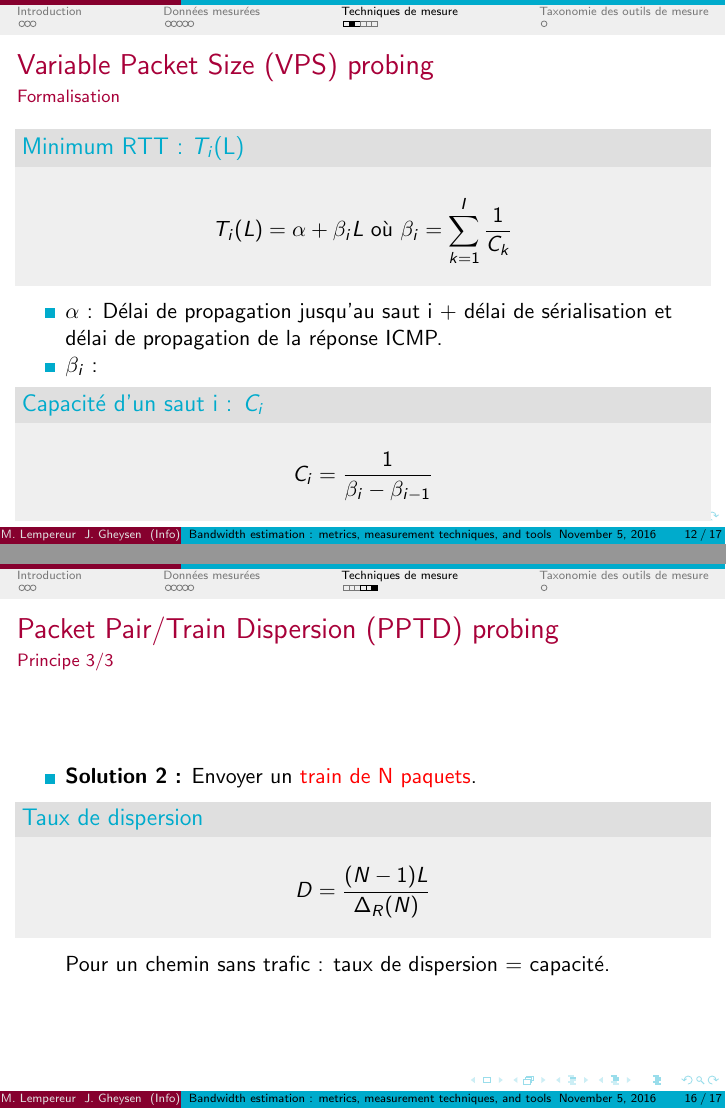
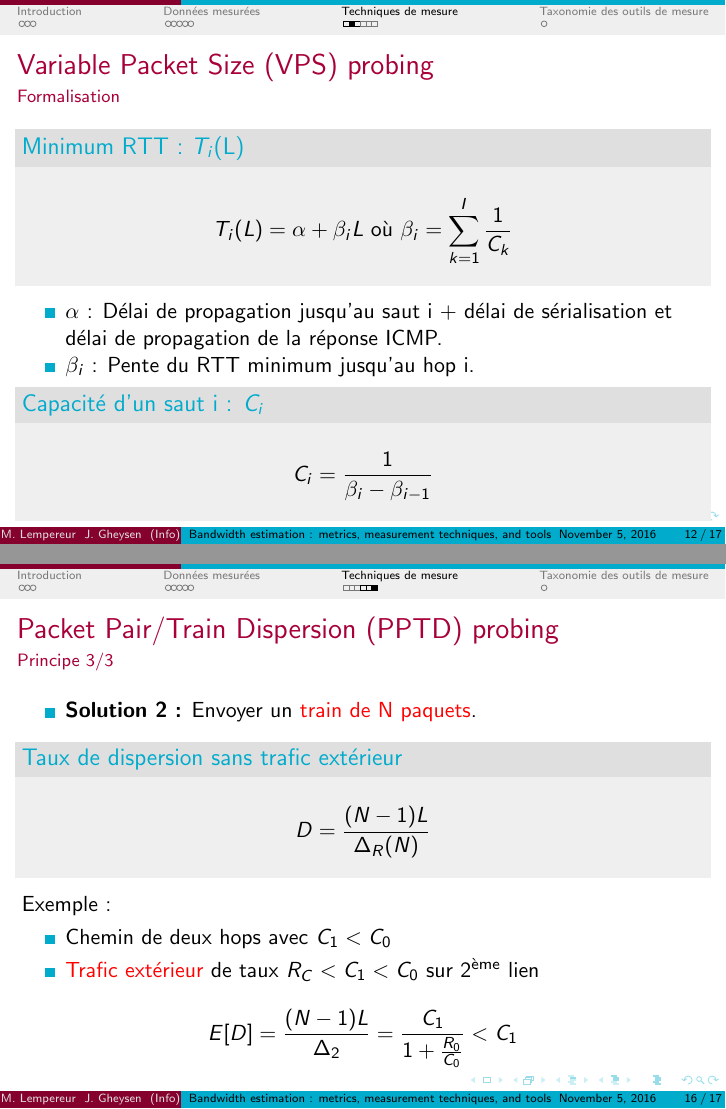
Before and after one commit to NightFalkown/NetworkArticle, LaTeX slides (Presentation/report.tex): pages 12 and 16 of 17, joined at a grey line. Compiled offline with pdfLaTeX.

Commit message:
Fin PPTD

```diff
--- a/Presentation/report.tex
+++ b/Presentation/report.tex
@@ -264,7 +264,7 @@ J. Gheysen}
 	\end{block}
 \begin{itemize}
 	\item $\alpha$ : Délai de propagation jusqu'au saut i + délai de 	sérialisation et délai de propagation de la réponse ICMP.
-	\item $\beta_i$ : %TODO pente du RTT minimum au hop i ? Sérialisation delay ?
+	\item $\beta_i$ : Pente du RTT minimum jusqu'au hop i. %TODO Meilleure explication souhaitée.
 \end{itemize}
 
 \begin{block}{Capacité d'un saut i : $C_i$}
@@ -344,18 +344,32 @@ J. Gheysen}
 \begin{frame}{Packet Pair/Train Dispersion (PPTD) probing}{Principe 3/3}
 \begin{itemize}
 	\item \textbf{Solution 2 :} Envoyer un {\color{red}train de N paquets}.
-	\begin{block}{Taux de dispersion}
+\end{itemize}
+	\begin{block}{Taux de dispersion sans trafic extérieur}
 		$$ D = \frac{(N-1)L}{\Delta_R(N)}$$
 	\end{block}
-	Pour un chemin sans trafic : taux de dispersion = capacité.
+Exemple :
+\begin{itemize}
+\item Chemin de deux hops avec $C_1 < C_0$
+\item {\color{red}Trafic extérieur} de taux $R_C < C_1 < C_0$ sur 2\textsuperscript{ème} lien
 \end{itemize}
+\vspace{10pt}
+		$$ E[D] = \frac{(N-1)L}{\Delta_2} =  \frac{C_1}{1+\frac{R_0}{C_0}} < C_1$$
+
 \end{frame}
 
 %%%%%%%%%%%%%%%%%%%%%%%%%%%%%%%%%%%%%%%%%%%%%%%%%%%%%%%%%%%%%%%%%%%%%%%%
-%TODO Pourquoi (N-1) pour N paquets ?
+%Pourquoi (N-1) pour N paquets ? On ne prend pas en compte le 1er paquet,
+%juste son dernier bit (ex avec deux paquets on ne prend que 1*L).
 %\DeltaR est la dispersion end-to-end du chemin.
+%Pour un chemin sans trafic : taux de dispersion = capacité.
 %Le cross traffic peut rendre D bcp plus << que C.
-%TODO Terminer en rajoutant : l'exemple, la formule ?
+%On remarque que le taux de dispersion < C_1 ce qui veut dire qu'on a
+%perdu par rapport à la capacité initiale.
+% %TODO Plus il y a de trafic moins il y a d'interférence ?
+%Attention E[D] != de la bande passante. A < E[D] ? En effet :
+% A < E[D] < C1  <=> C1-R < E[D] < C1
+% %TODO Discuter des calculs pour D et interpréter ce D
 %%%%%%%%%%%%%%%%%%%%%%%%%%%%%%%%%%%%%%%%%%%%%%%%%%%%%%%%%%%%%%%%%%%%%%%%
 
 \section{Taxonomie des outils de mesure}
```
